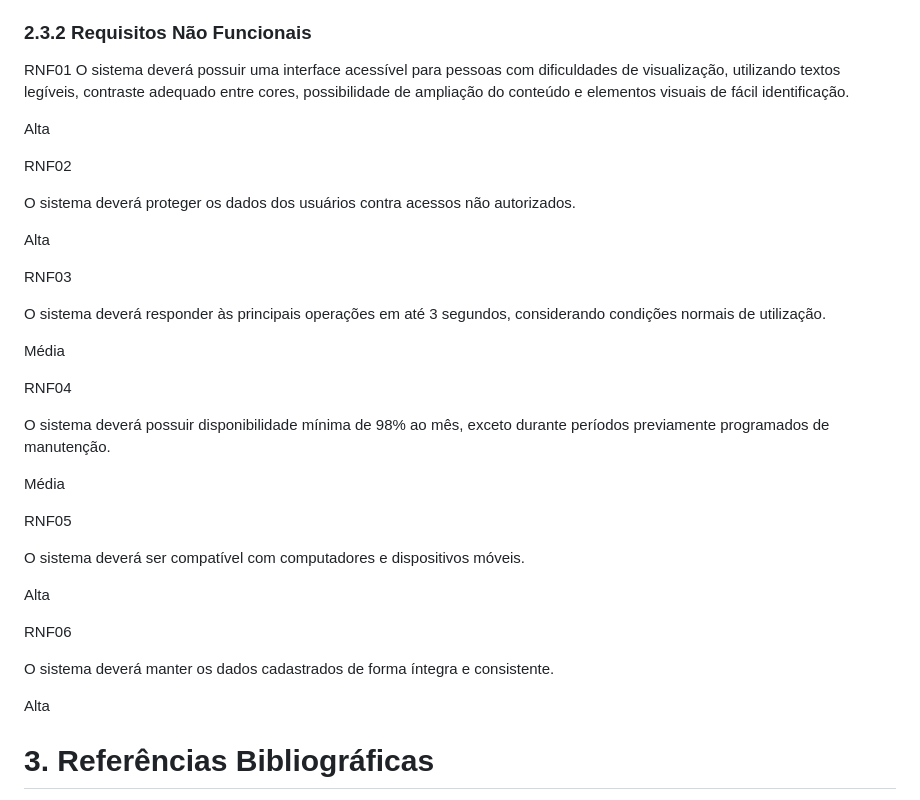
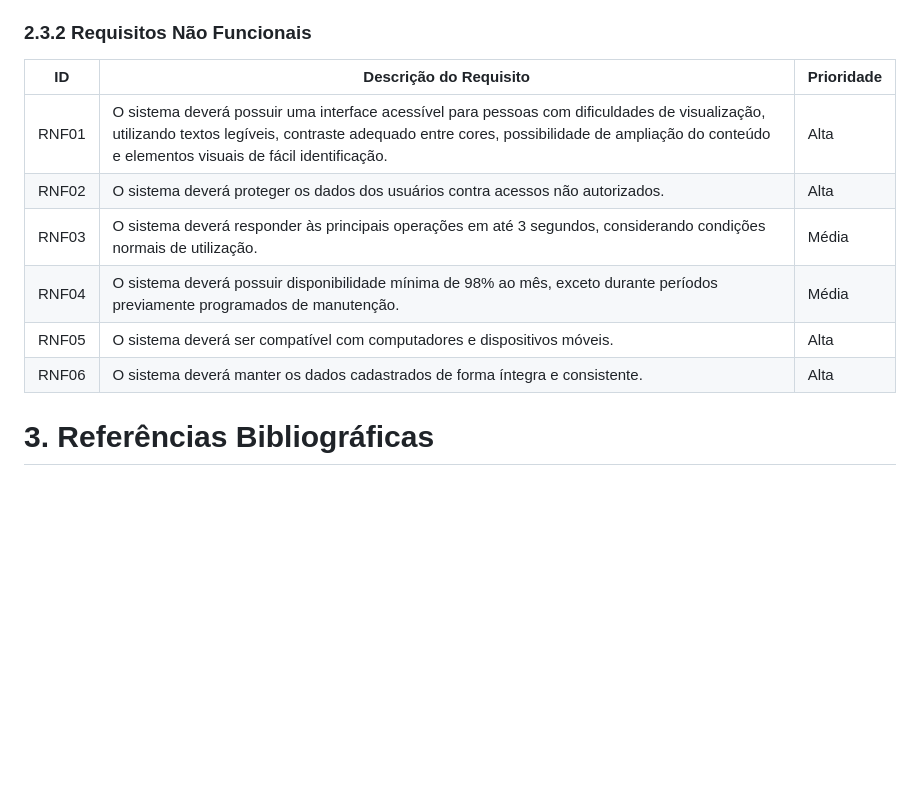
Before and after one commit to Gustavo-Mendesss/Aluga-Car, a Markdown page: README.md, the part around one of its changes. GitHub-like rendering; blank space fills up the shorter version.

```diff
--- a/README.md
+++ b/README.md
@@ -347,53 +255,14 @@ Média
 
 ### 2.3.2 Requisitos Não Funcionais
 
-
-RNF01
-O sistema deverá possuir uma interface acessível para
-pessoas com dificuldades de visualização, utilizando textos
-legíveis, contraste adequado entre cores, possibilidade de
-ampliação do conteúdo e elementos visuais de fácil
-identificação.
-
-
-Alta
-
-RNF02
-
-O sistema deverá proteger os dados dos usuários contra
-acessos não autorizados.
-
-Alta
-
-RNF03
-
-O sistema deverá responder às principais operações em até 3
-segundos, considerando condições normais de utilização.
-
-Média
-
-RNF04
-
-O sistema deverá possuir disponibilidade mínima de 98% ao
-mês, exceto durante períodos previamente programados de
-manutenção.
-
-Média
-
-RNF05
-
-O sistema deverá ser compatível com computadores e
-dispositivos móveis.
-
-Alta
-
-RNF06
-
-O sistema deverá manter os dados cadastrados de forma
-íntegra e consistente.
-
-Alta
-
+| ID | Descrição do Requisito | Prioridade |
+|----|-------------------------|------------|
+| RNF01 | O sistema deverá possuir uma interface acessível para pessoas com dificuldades de visualização, utilizando textos legíveis, contraste adequado entre cores, possibilidade de ampliação do conteúdo e elementos visuais de fácil identificação. | Alta |
+| RNF02 | O sistema deverá proteger os dados dos usuários contra acessos não autorizados. | Alta |
+| RNF03 | O sistema deverá responder às principais operações em até 3 segundos, considerando condições normais de utilização. | Média |
+| RNF04 | O sistema deverá possuir disponibilidade mínima de 98% ao mês, exceto durante períodos previamente programados de manutenção. | Média |
+| RNF05 | O sistema deverá ser compatível com computadores e dispositivos móveis. | Alta |
+| RNF06 | O sistema deverá manter os dados cadastrados de forma íntegra e consistente. | Alta |
 
 # 3. Referências Bibliográficas
 
```
Also changed, not shown: other parts of README.md (+17 -109 lines).
